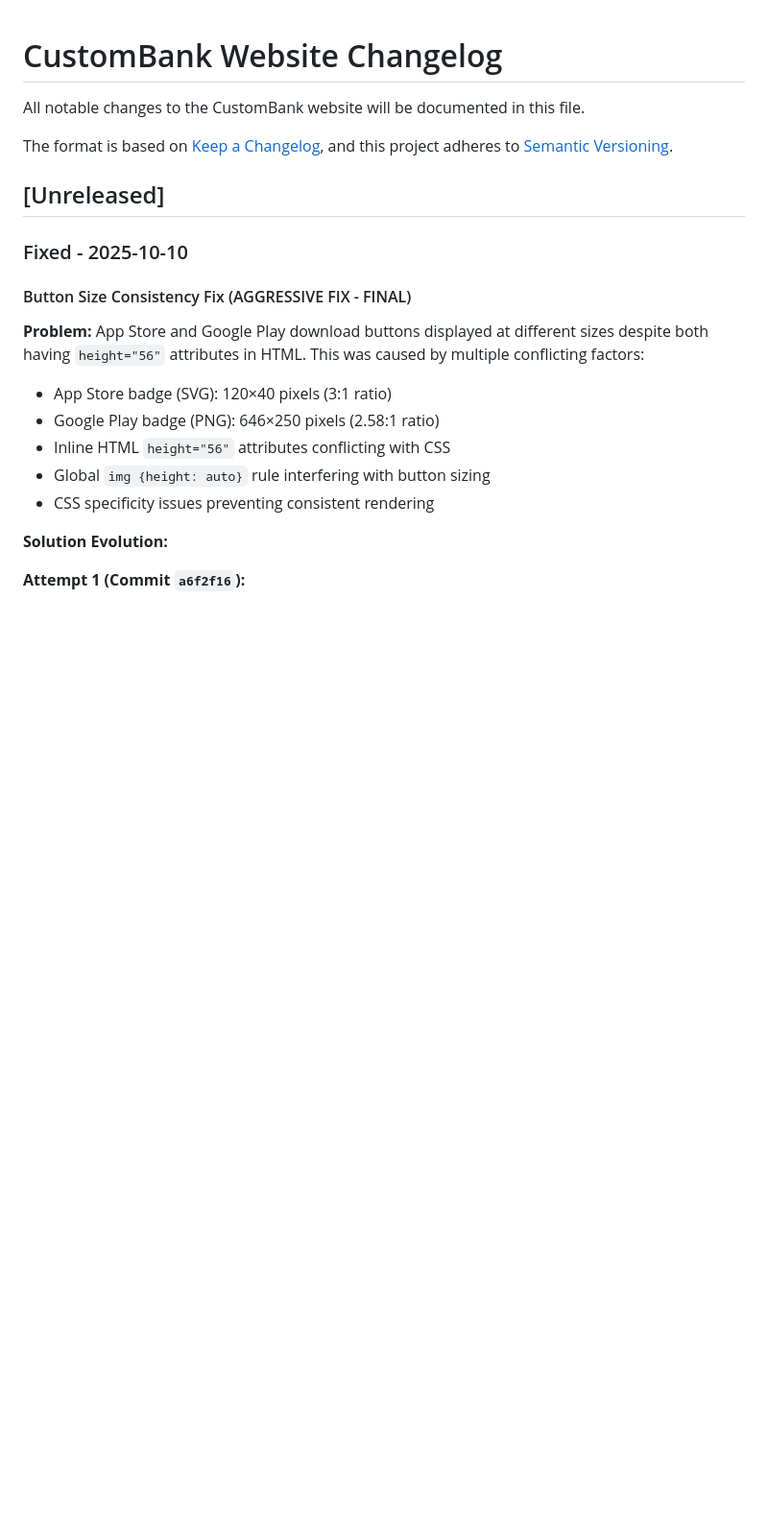
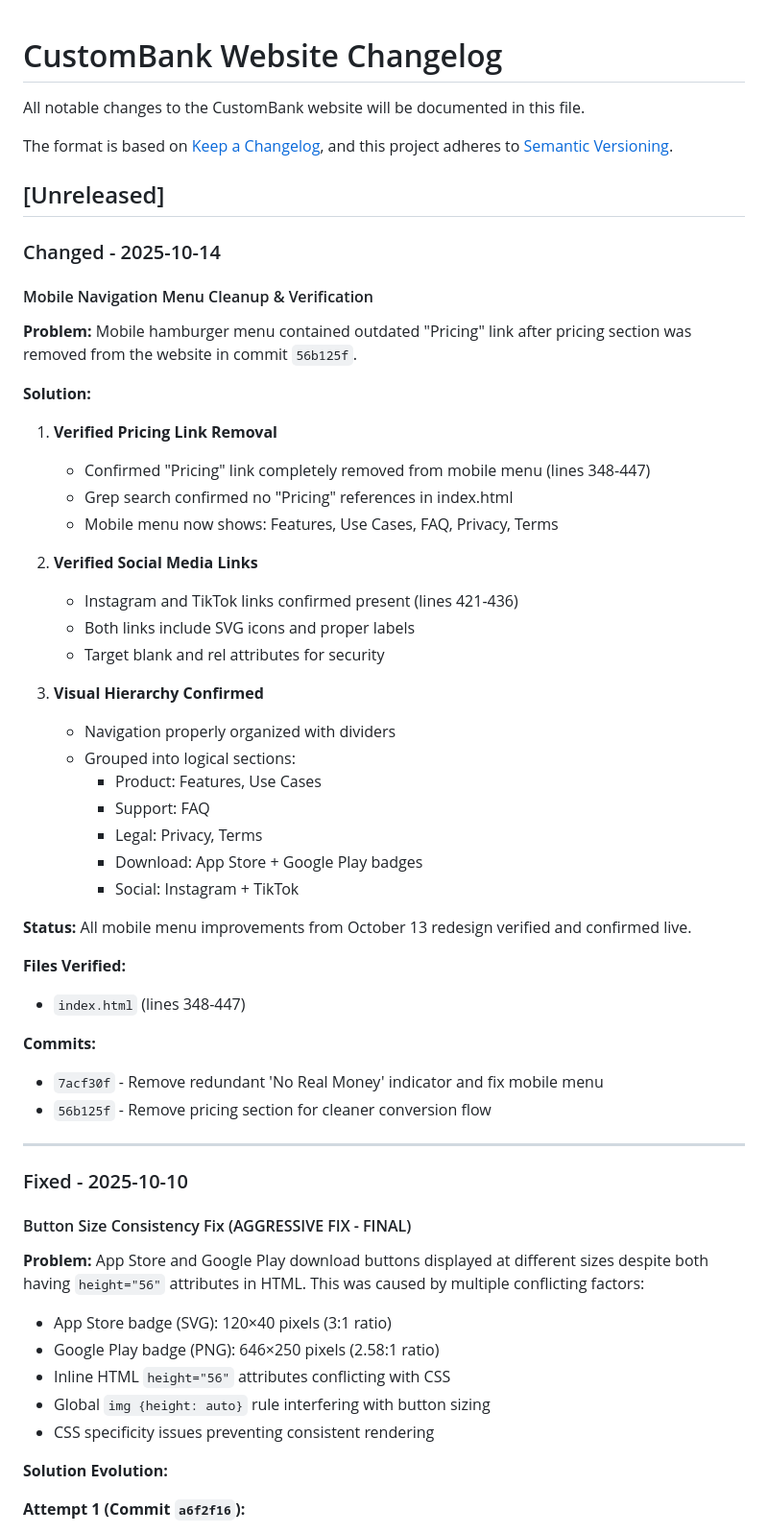
Before and after one commit to bobbyburns1989/CustomBank.us, a Markdown page: CHANGELOG.md, the part around one of its changes. Shown at 96% size. Drawn GitHub-style; blank space fills up the shorter version.

```diff
--- a/CHANGELOG.md
+++ b/CHANGELOG.md
@@ -6,6 +6,42 @@ The format is based on [Keep a Changelog](https://keepachangelog.com/en/1.0.0/),
 and this project adheres to [Semantic Versioning](https://semver.org/spec/v2.0.0.html).
 
 ## [Unreleased]
+
+### Changed - 2025-10-14
+
+#### Mobile Navigation Menu Cleanup & Verification
+**Problem:** Mobile hamburger menu contained outdated "Pricing" link after pricing section was removed from the website in commit `56b125f`.
+
+**Solution:**
+1. **Verified Pricing Link Removal**
+   - Confirmed "Pricing" link completely removed from mobile menu (lines 348-447)
+   - Grep search confirmed no "Pricing" references in index.html
+   - Mobile menu now shows: Features, Use Cases, FAQ, Privacy, Terms
+
+2. **Verified Social Media Links**
+   - Instagram and TikTok links confirmed present (lines 421-436)
+   - Both links include SVG icons and proper labels
+   - Target blank and rel attributes for security
+
+3. **Visual Hierarchy Confirmed**
+   - Navigation properly organized with dividers
+   - Grouped into logical sections:
+     - Product: Features, Use Cases
+     - Support: FAQ
+     - Legal: Privacy, Terms
+     - Download: App Store + Google Play badges
+     - Social: Instagram + TikTok
+
+**Status:** All mobile menu improvements from October 13 redesign verified and confirmed live.
+
+**Files Verified:**
+- `index.html` (lines 348-447)
+
+**Commits:**
+- `7acf30f` - Remove redundant 'No Real Money' indicator and fix mobile menu
+- `56b125f` - Remove pricing section for cleaner conversion flow
+
+---
 
 ### Fixed - 2025-10-10
 
```
Also changed, not shown: other parts of CHANGELOG.md (+1 -1 lines), MOBILE_MENU_IMPROVEMENTS.md (+8 -9 lines), README.md (+8 -15 lines).
